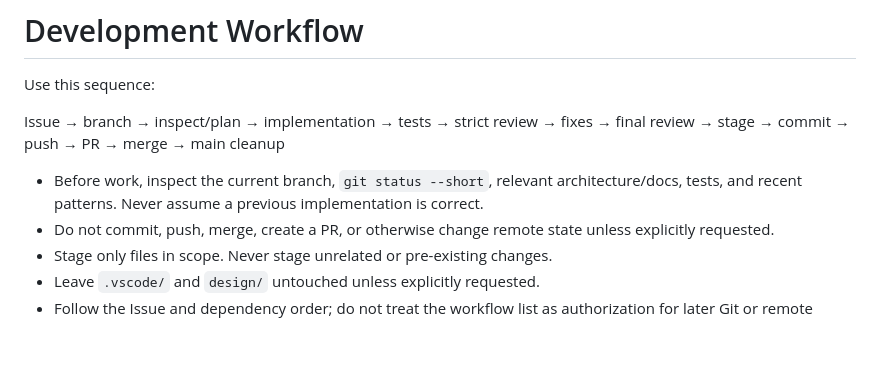
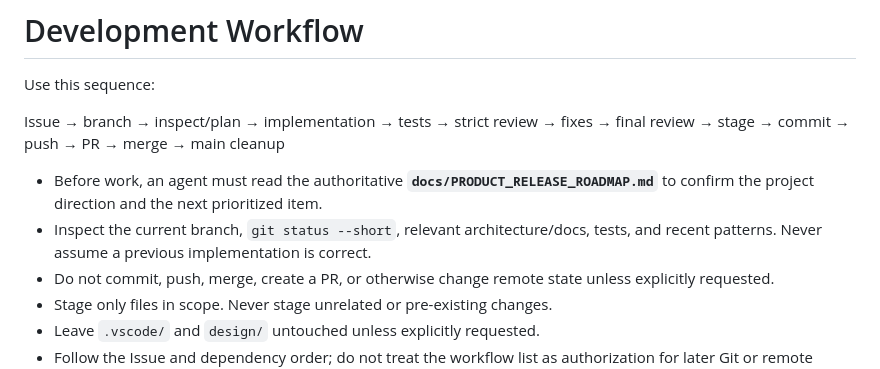
Before and after one commit to Yousef-martaa/vilvia, a Markdown page: AGENTS.md, the part around the change. Drawn GitHub-style; blank space fills up the shorter version.

Commit message:
docs: add product release roadmap

```diff
--- a/AGENTS.md
+++ b/AGENTS.md
@@ -23,7 +23,8 @@ Use this sequence:
 
 Issue → branch → inspect/plan → implementation → tests → strict review → fixes → final review → stage → commit → push → PR → merge → main cleanup
 
-- Before work, inspect the current branch, `git status --short`, relevant architecture/docs, tests, and recent patterns. Never assume a previous implementation is correct.
+- Before work, an agent must read the authoritative **`docs/PRODUCT_RELEASE_ROADMAP.md`** to confirm the project direction and the next prioritized item.
+- Inspect the current branch, `git status --short`, relevant architecture/docs, tests, and recent patterns. Never assume a previous implementation is correct.
 - Do not commit, push, merge, create a PR, or otherwise change remote state unless explicitly requested.
 - Stage only files in scope. Never stage unrelated or pre-existing changes.
 - Leave `.vscode/` and `design/` untouched unless explicitly requested.
```
Also changed, not shown: docs/PRODUCT_RELEASE_ROADMAP.md (added, +162 -0 lines).
